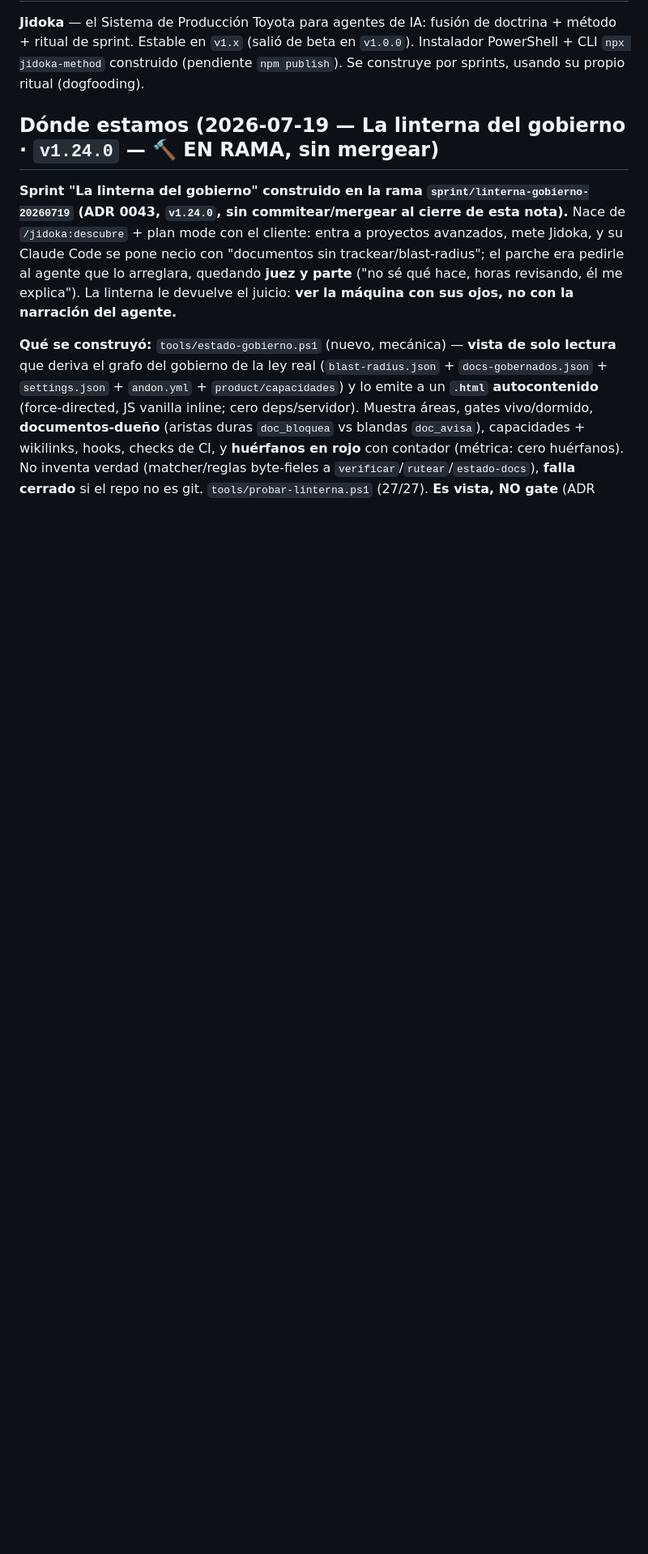
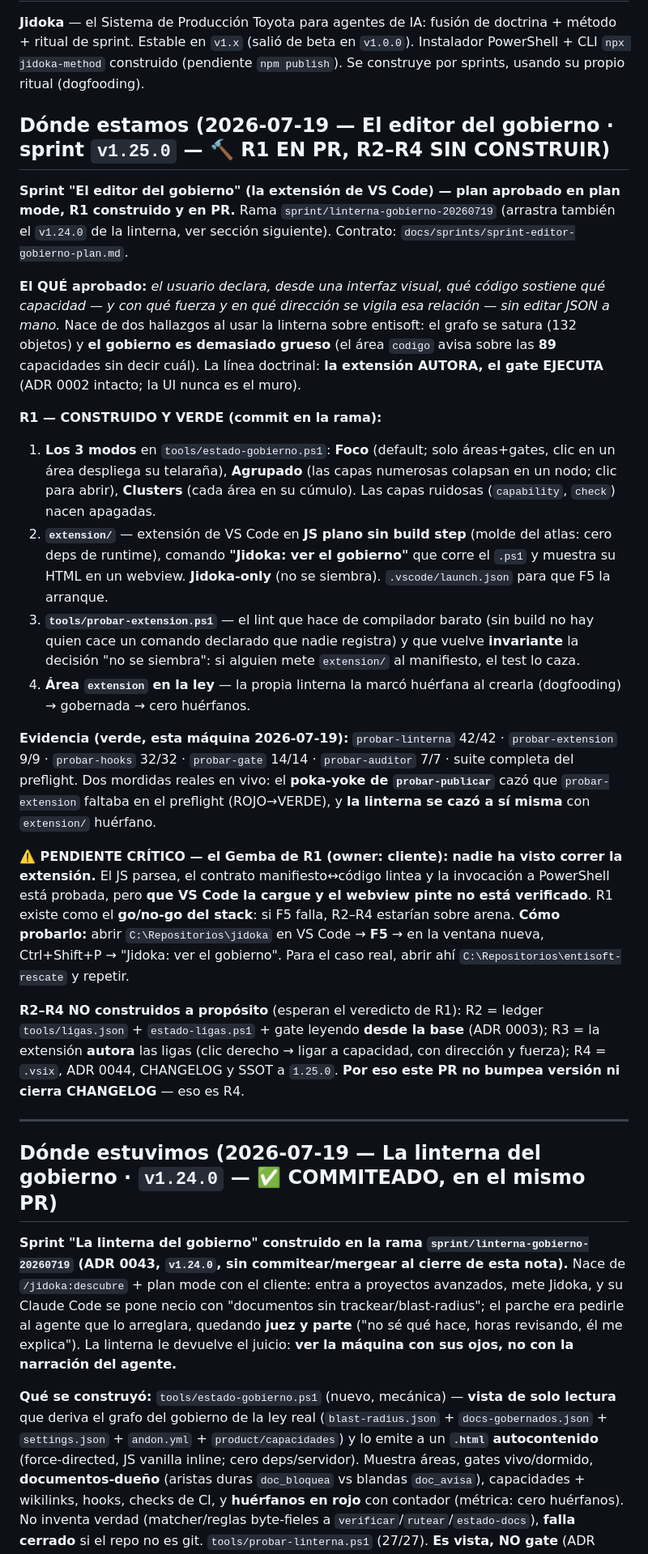
Before and after one commit to ArmandoMedina/jidoka, a Markdown page: HANDOFF.md, the part around the change. Shown at 81% size. GitHub-like rendering; blank space fills up the shorter version.

Commit message:
docs(handoff): el relevo del sprint del editor (R1 en PR, R2-R4 pendientes)
Deja explicito el pendiente critico: nadie ha visto correr la extension. R1 es
el go/no-go del stack y su Gemba (F5 en VS Code) es del cliente. R2-R4 no se
construyeron a proposito para no edificar sobre un cimiento sin verificar.

```diff
--- a/HANDOFF.md
+++ b/HANDOFF.md
@@ -6,7 +6,27 @@
 
 **Jidoka** — el Sistema de Producción Toyota para agentes de IA: fusión de doctrina + método + ritual de sprint. Estable en `v1.x` (salió de beta en `v1.0.0`). Instalador PowerShell + CLI `npx jidoka-method` construido (pendiente `npm publish`). Se construye por sprints, usando su propio ritual (dogfooding).
 
-## Dónde estamos (2026-07-19 — La linterna del gobierno · `v1.24.0` — 🔨 EN RAMA, sin mergear)
+## Dónde estamos (2026-07-19 — El editor del gobierno · sprint `v1.25.0` — 🔨 R1 EN PR, R2–R4 SIN CONSTRUIR)
+
+**Sprint "El editor del gobierno" (la extensión de VS Code) — plan aprobado en plan mode, R1 construido y en PR.** Rama `sprint/linterna-gobierno-20260719` (arrastra también el `v1.24.0` de la linterna, ver sección siguiente). Contrato: `docs/sprints/sprint-editor-gobierno-plan.md`.
+
+**El QUÉ aprobado:** *el usuario declara, desde una interfaz visual, qué código sostiene qué capacidad — y con qué fuerza y en qué dirección se vigila esa relación — sin editar JSON a mano.* Nace de dos hallazgos al usar la linterna sobre entisoft: el grafo se satura (132 objetos) y **el gobierno es demasiado grueso** (el área `codigo` avisa sobre las **89** capacidades sin decir cuál). La línea doctrinal: **la extensión AUTORA, el gate EJECUTA** (ADR 0002 intacto; la UI nunca es el muro).
+
+**R1 — CONSTRUIDO Y VERDE (commit en la rama):**
+1. **Los 3 modos** en `tools/estado-gobierno.ps1`: **Foco** (default; solo áreas+gates, clic en un área despliega su telaraña), **Agrupado** (las capas numerosas colapsan en un nodo; clic para abrir), **Clusters** (cada área en su cúmulo). Las capas ruidosas (`capability`, `check`) nacen apagadas.
+2. **`extension/`** — extensión de VS Code en **JS plano sin build step** (molde del atlas: cero deps de runtime), comando **"Jidoka: ver el gobierno"** que corre el `.ps1` y muestra su HTML en un webview. **Jidoka-only** (no se siembra). `.vscode/launch.json` para que F5 la arranque.
+3. **`tools/probar-extension.ps1`** — el lint que hace de compilador barato (sin build no hay quien cace un comando declarado que nadie registra) y que vuelve **invariante** la decisión "no se siembra": si alguien mete `extension/` al manifiesto, el test lo caza.
+4. **Área `extension` en la ley** — la propia linterna la marcó huérfana al crearla (dogfooding) → gobernada → cero huérfanos.
+
+**Evidencia (verde, esta máquina 2026-07-19):** `probar-linterna` 42/42 · `probar-extension` 9/9 · `probar-hooks` 32/32 · `probar-gate` 14/14 · `probar-auditor` 7/7 · suite completa del preflight. Dos mordidas reales en vivo: el **poka-yoke de `probar-publicar`** cazó que `probar-extension` faltaba en el preflight (ROJO→VERDE), y **la linterna se cazó a sí misma** con `extension/` huérfano.
+
+**⚠️ PENDIENTE CRÍTICO — el Gemba de R1 (owner: cliente):** **nadie ha visto correr la extensión.** El JS parsea, el contrato manifiesto↔código lintea y la invocación a PowerShell está probada, pero **que VS Code la cargue y el webview pinte no está verificado**. R1 existe como el **go/no-go del stack**: si F5 falla, R2–R4 estarían sobre arena. **Cómo probarlo:** abrir `C:\Repositorios\jidoka` en VS Code → **F5** → en la ventana nueva, Ctrl+Shift+P → "Jidoka: ver el gobierno". Para el caso real, abrir ahí `C:\Repositorios\entisoft-rescate` y repetir.
+
+**R2–R4 NO construidos a propósito** (esperan el veredicto de R1): R2 = ledger `tools/ligas.json` + `estado-ligas.ps1` + gate leyendo **desde la base** (ADR 0003); R3 = la extensión **autora** las ligas (clic derecho → ligar a capacidad, con dirección y fuerza); R4 = `.vsix`, ADR 0044, CHANGELOG y SSOT a `1.25.0`. **Por eso este PR no bumpea versión ni cierra CHANGELOG** — eso es R4.
+
+---
+
+## Dónde estuvimos (2026-07-19 — La linterna del gobierno · `v1.24.0` — ✅ COMMITEADO, en el mismo PR)
 
 **Sprint "La linterna del gobierno" construido en la rama `sprint/linterna-gobierno-20260719` (ADR 0043, `v1.24.0`, sin commitear/mergear al cierre de esta nota).** Nace de `/jidoka:descubre` + plan mode con el cliente: entra a proyectos avanzados, mete Jidoka, y su Claude Code se pone necio con "documentos sin trackear/blast-radius"; el parche era pedirle al agente que lo arreglara, quedando **juez y parte** ("no sé qué hace, horas revisando, él me explica"). La linterna le devuelve el juicio: **ver la máquina con sus ojos, no con la narración del agente.**
 
```
